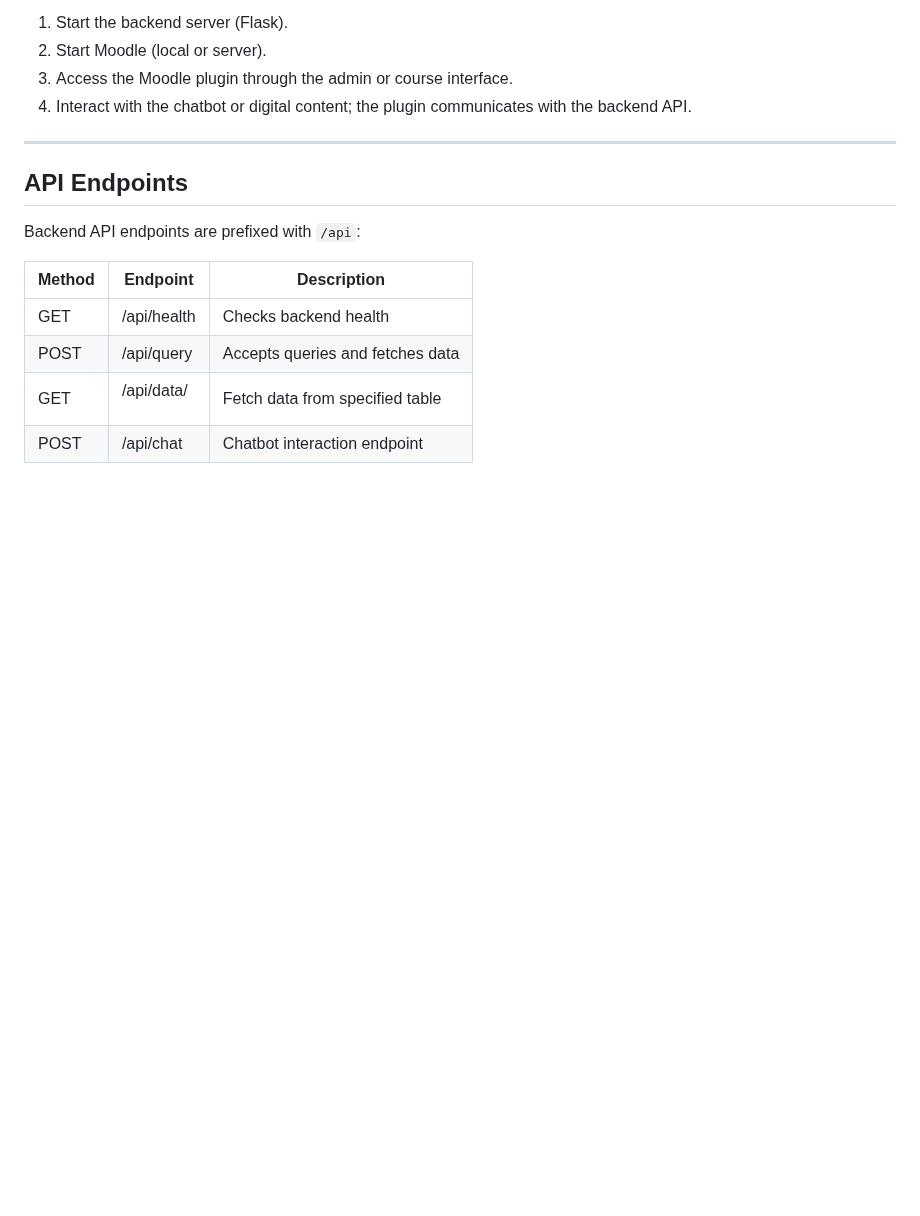
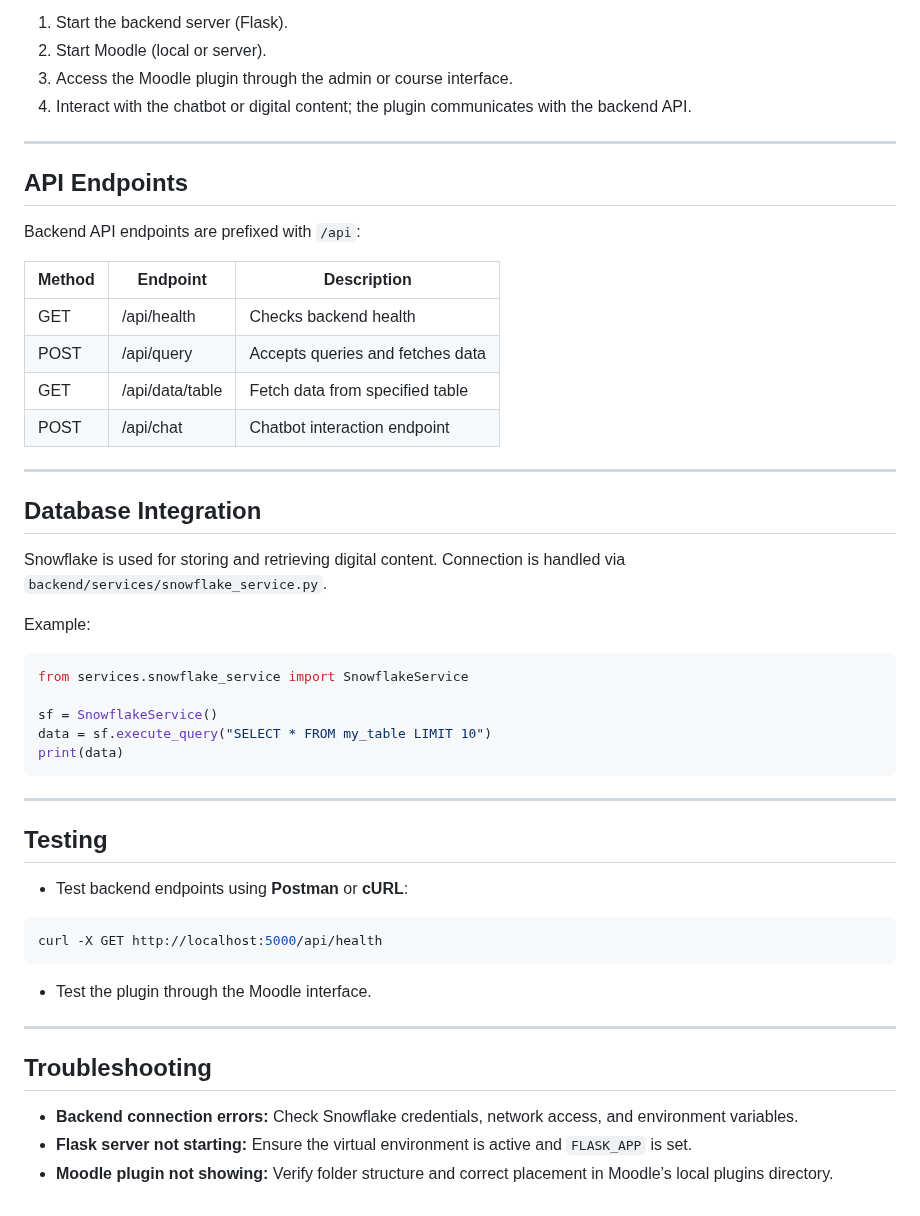
Before and after one commit to finos-labs/learnaix-h-2025-innouvetta, a Markdown page: plugin-paper2digital/Readme.md, the part around the change. Rendered like a GitHub page; blank space fills up the shorter version.

````diff
--- a/plugin-paper2digital/Readme.md
+++ b/plugin-paper2digital/Readme.md
@@ -148,5 +148,36 @@ Backend API endpoints are prefixed with `/api`:
 |--------|-------------------|----------------------------------------|
 | GET    | /api/health       | Checks backend health                  |
 | POST   | /api/query        | Accepts queries and fetches data       |
-| GET    | /api/data/<table> | Fetch data from specified table        |
+| GET    | /api/data/table   | Fetch data from specified table        |
 | POST   | /api/chat         | Chatbot interaction endpoint           |
+
+---
+
+## Database Integration
+Snowflake is used for storing and retrieving digital content. Connection is handled via `backend/services/snowflake_service.py`.
+
+Example:
+```python
+from services.snowflake_service import SnowflakeService
+
+sf = SnowflakeService()
+data = sf.execute_query("SELECT * FROM my_table LIMIT 10")
+print(data)
+```
+
+---
+
+## Testing
+- Test backend endpoints using **Postman** or **cURL**:
+```bash
+curl -X GET http://localhost:5000/api/health
+```
+
+- Test the plugin through the Moodle interface.
+
+---
+
+## Troubleshooting
+- **Backend connection errors:** Check Snowflake credentials, network access, and environment variables.
+- **Flask server not starting:** Ensure the virtual environment is active and `FLASK_APP` is set.
+- **Moodle plugin not showing:** Verify folder structure and correct placement in Moodle’s local plugins directory.
````
